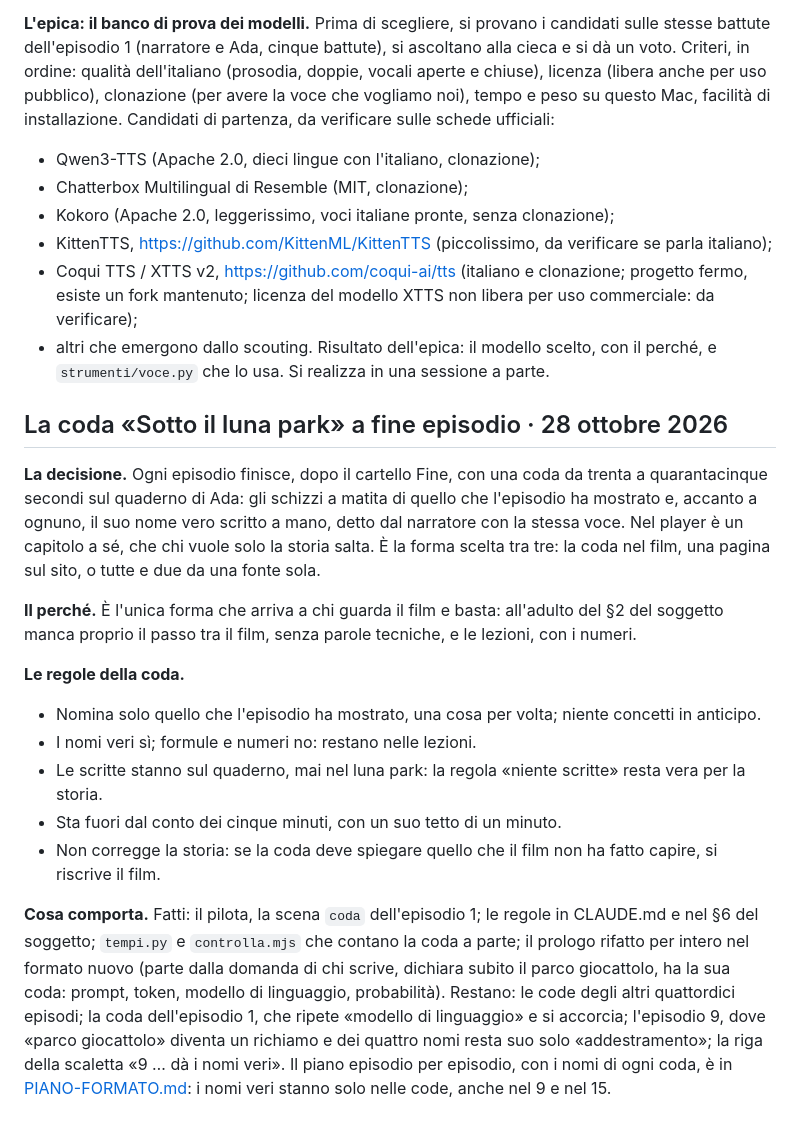
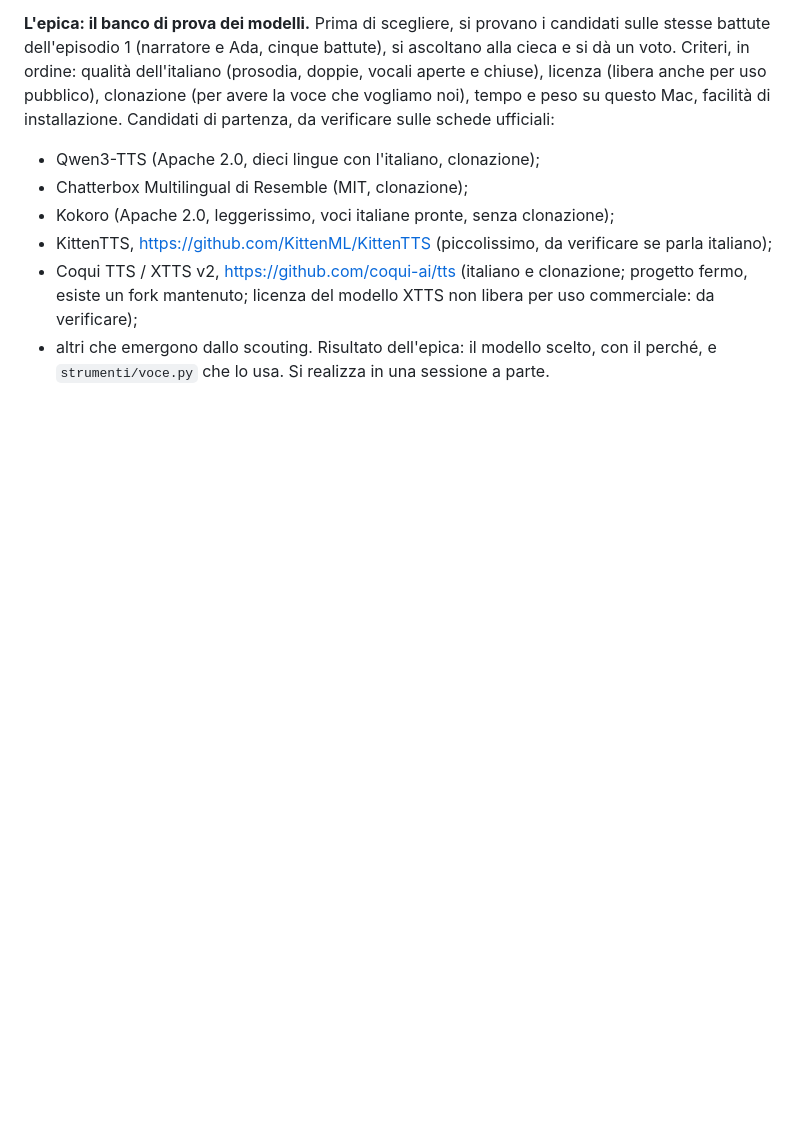
Before and after one commit to febbrile/ancora-un-giro, a Markdown page: mondo/DECISIONI.md, the part around the change. GitHub-like rendering; blank space fills up the shorter version.

```diff
--- a/mondo/DECISIONI.md
+++ b/mondo/DECISIONI.md
@@ -41,28 +41,3 @@ Candidati di partenza, da verificare sulle schede ufficiali:
 - altri che emergono dallo scouting.
 Risultato dell'epica: il modello scelto, con il perché, e `strumenti/voce.py` che lo usa. Si realizza in una sessione
 a parte.
-
-## La coda «Sotto il luna park» a fine episodio · 28 ottobre 2026
-
-**La decisione.** Ogni episodio finisce, dopo il cartello Fine, con una coda da trenta a quarantacinque secondi sul
-quaderno di Ada: gli schizzi a matita di quello che l'episodio ha mostrato e, accanto a ognuno, il suo nome vero
-scritto a mano, detto dal narratore con la stessa voce. Nel player è un capitolo a sé, che chi vuole solo la storia
-salta. È la forma scelta tra tre: la coda nel film, una pagina sul sito, o tutte e due da una fonte sola.
-
-**Il perché.** È l'unica forma che arriva a chi guarda il film e basta: all'adulto del §2 del soggetto manca proprio il
-passo tra il film, senza parole tecniche, e le lezioni, con i numeri.
-
-**Le regole della coda.**
-- Nomina solo quello che l'episodio ha mostrato, una cosa per volta; niente concetti in anticipo.
-- I nomi veri sì; formule e numeri no: restano nelle lezioni.
-- Le scritte stanno sul quaderno, mai nel luna park: la regola «niente scritte» resta vera per la storia.
-- Sta fuori dal conto dei cinque minuti, con un suo tetto di un minuto.
-- Non corregge la storia: se la coda deve spiegare quello che il film non ha fatto capire, si riscrive il film.
-
-**Cosa comporta.** Fatti: il pilota, la scena `coda` dell'episodio 1; le regole in CLAUDE.md e nel §6 del soggetto;
-`tempi.py` e `controlla.mjs` che contano la coda a parte; il prologo rifatto per intero nel formato nuovo (parte
-dalla domanda di chi scrive, dichiara subito il parco giocattolo, ha la sua coda: prompt, token, modello di
-linguaggio, probabilità). Restano: le code degli altri quattordici episodi; la coda dell'episodio 1, che ripete
-«modello di linguaggio» e si accorcia; l'episodio 9, dove «parco giocattolo» diventa un richiamo e dei quattro nomi
-resta suo solo «addestramento»; la riga della scaletta «9 … dà i nomi veri». Il piano episodio per episodio, con i
-nomi di ogni coda, è in [PIANO-FORMATO.md](PIANO-FORMATO.md): i nomi veri stanno solo nelle code, anche nel 9 e nel 15.
```
Also changed, not shown: mondo/PIANO-FORMATO.md (+12 -6 lines).
